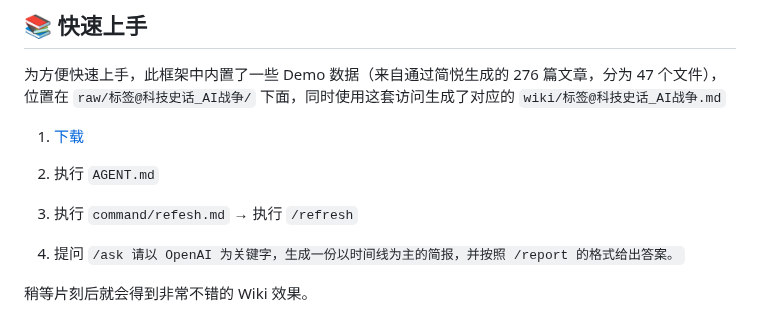
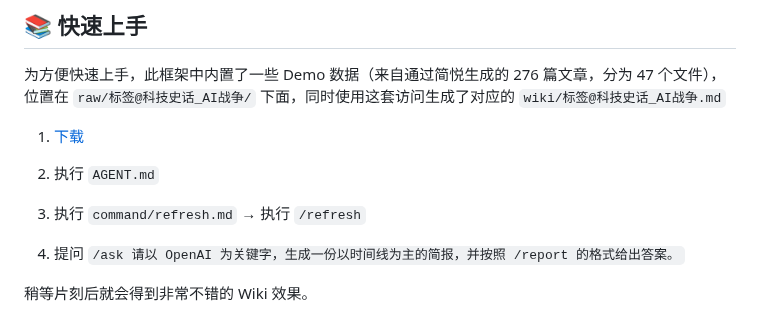
Before and after one commit to Kenshin/simpread-karpathy-llm-wiki-compiler, a Markdown page: README.md, the part around the change. Drawn GitHub-style.

```diff
--- a/README.md
+++ b/README.md
@@ -178,7 +178,7 @@
 
 2.  执行 `AGENT.md`
 
-3.  执行 `command/refesh.md` → 执行 `/refresh`
+3.  执行 `command/refresh.md` → 执行 `/refresh`
 
 4.  提问 `/ask 请以 OpenAI 为关键字，生成一份以时间线为主的简报，并按照 /report 的格式给出答案。`
 
```
